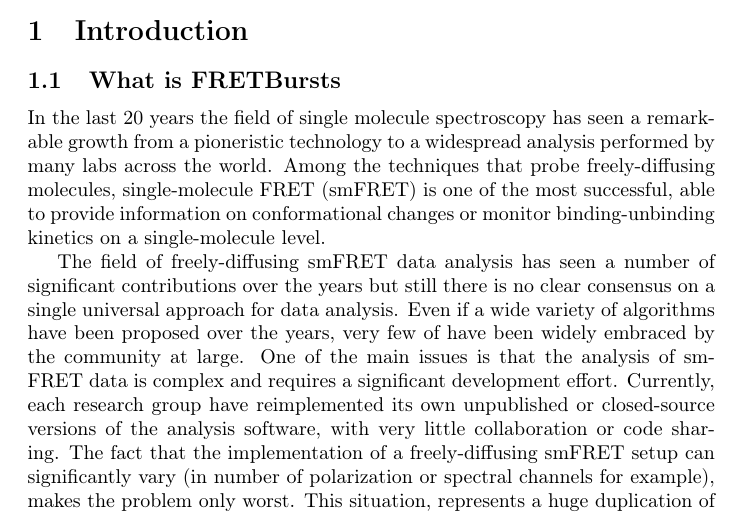
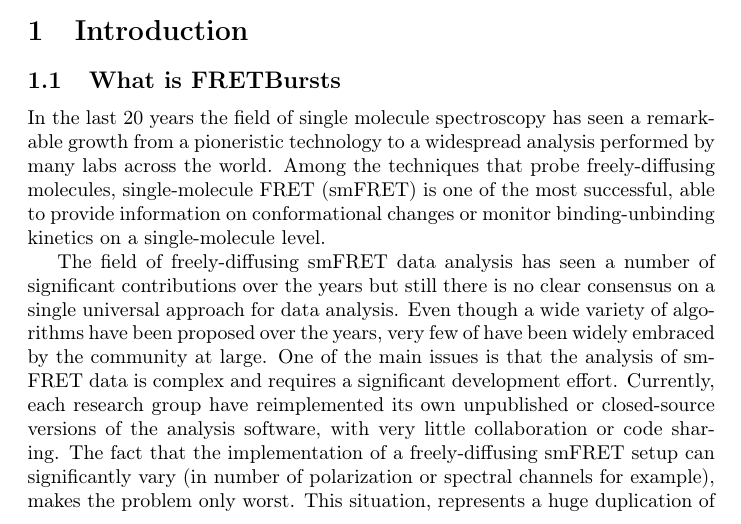
Before and after one commit to tritemio/fretbursts_paper, a LaTeX paper (main.tex, which reads Introduction.tex): part of page 2 of 21, cut so that both start at the same text. Compiled offline with pdfLaTeX.

Commit message:
edited Introduction.tex

```diff
--- a/Introduction.tex
+++ b/Introduction.tex
@@ -12,7 +12,7 @@ a single-molecule level.
 The field of freely-diffusing smFRET data analysis has seen a number of significant
 contributions over the years but still there is no clear consensus on a single
 universal approach for data analysis.
-Even if a wide variety of algorithms have been proposed over the years, very few
+Even though a wide variety of algorithms have been proposed over the years, very few
 of have been widely embraced by the community at large. One of the main issues
 is that the analysis of smFRET data is complex and requires a significant
 development effort. Currently,
```
